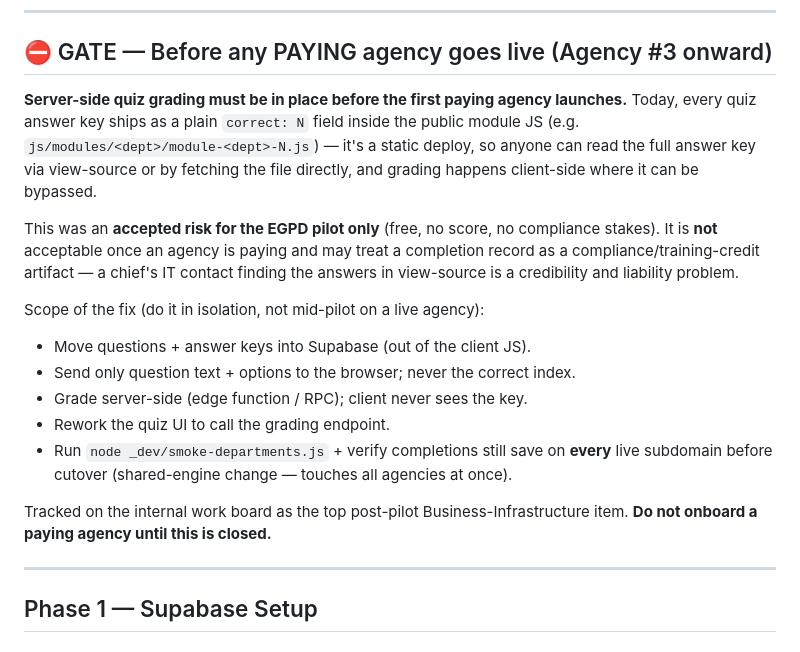
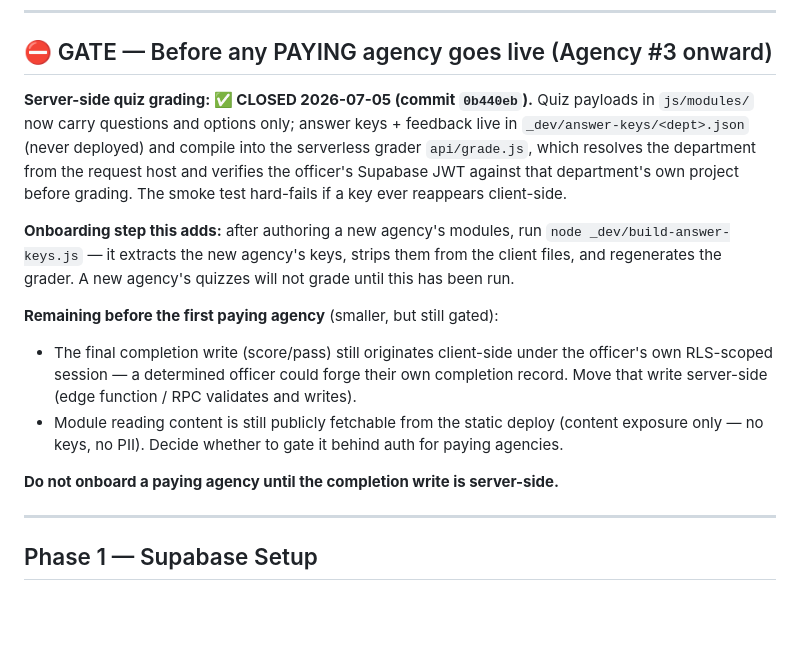
Before and after one commit to arbiter-LE/mtpd-training, a Markdown page: Agency Onboarding/NEW-DEPARTMENT-ONBOARDING.md, the part around the change. GitHub-like rendering; blank space fills up the shorter version.

Commit message:
Close the server-side grading gate in the onboarding runbook
Answer keys + grading went server-side in 0b440eb. The paying-agency
gate now covers what actually remains: server-side completion writes
and the reading-content exposure decision. Adds the new authoring
step (build-answer-keys.js) to onboarding.

Co-Authored-By: Claude Fable 5 <noreply@anthropic.com>

```diff
--- a/Agency Onboarding/NEW-DEPARTMENT-ONBOARDING.md
+++ b/Agency Onboarding/NEW-DEPARTMENT-ONBOARDING.md
@@ -42,18 +42,15 @@ Before opening Claude or touching any code, get these items from the department
 
 ## ⛔ GATE — Before any PAYING agency goes live (Agency #3 onward)
 
-**Server-side quiz grading must be in place before the first paying agency launches.** Today, every quiz answer key ships as a plain `correct: N` field inside the public module JS (e.g. `js/modules/<dept>/module-<dept>-N.js`) — it's a static deploy, so anyone can read the full answer key via view-source or by fetching the file directly, and grading happens client-side where it can be bypassed.
+**Server-side quiz grading: ✅ CLOSED 2026-07-05 (commit `0b440eb`).** Quiz payloads in `js/modules/` now carry questions and options only; answer keys + feedback live in `_dev/answer-keys/<dept>.json` (never deployed) and compile into the serverless grader `api/grade.js`, which resolves the department from the request host and verifies the officer's Supabase JWT against that department's own project before grading. The smoke test hard-fails if a key ever reappears client-side.
 
-This was an **accepted risk for the EGPD pilot only** (free, no score, no compliance stakes). It is **not** acceptable once an agency is paying and may treat a completion record as a compliance/training-credit artifact — a chief's IT contact finding the answers in view-source is a credibility and liability problem.
+**Onboarding step this adds:** after authoring a new agency's modules, run `node _dev/build-answer-keys.js` — it extracts the new agency's keys, strips them from the client files, and regenerates the grader. A new agency's quizzes will not grade until this has been run.
 
-Scope of the fix (do it in isolation, not mid-pilot on a live agency):
-- Move questions + answer keys into Supabase (out of the client JS).
-- Send only question text + options to the browser; never the correct index.
-- Grade server-side (edge function / RPC); client never sees the key.
-- Rework the quiz UI to call the grading endpoint.
-- Run `node _dev/smoke-departments.js` + verify completions still save on **every** live subdomain before cutover (shared-engine change — touches all agencies at once).
+**Remaining before the first paying agency** (smaller, but still gated):
+- The final completion write (score/pass) still originates client-side under the officer's own RLS-scoped session — a determined officer could forge their own completion record. Move that write server-side (edge function / RPC validates and writes).
+- Module reading content is still publicly fetchable from the static deploy (content exposure only — no keys, no PII). Decide whether to gate it behind auth for paying agencies.
 
-Tracked on the internal work board as the top post-pilot Business-Infrastructure item. **Do not onboard a paying agency until this is closed.**
+**Do not onboard a paying agency until the completion write is server-side.**
 
 ---
 
```
